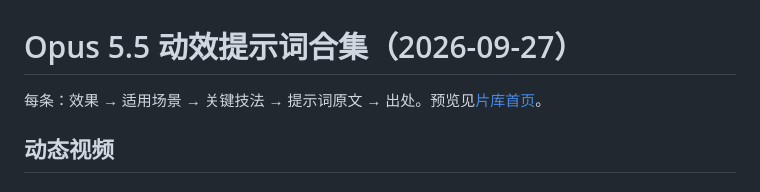
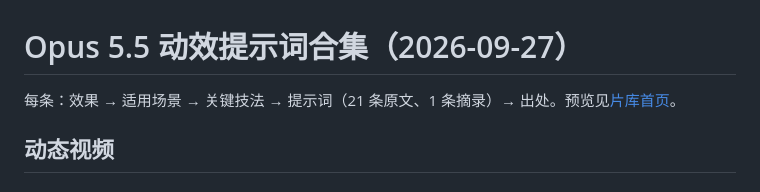
Before and after one commit to jinhanbuilds/opus-5-5-motion-gallery, a Markdown page: prompts.md, the part around the change. GitHub-like rendering.

Commit message:
Clarify prompt provenance in collection

```diff
--- a/prompts.md
+++ b/prompts.md
@@ -1,6 +1,6 @@
 # Opus 5.5 动效提示词合集（2026-09-27）
 
-每条：效果 → 适用场景 → 关键技法 → 提示词原文 → 出处。预览见[片库首页](index.html)。
+每条：效果 → 适用场景 → 关键技法 → 提示词（21 条原文、1 条摘录）→ 出处。预览见[片库首页](index.html)。
 
 ## 动态视频
 
```
